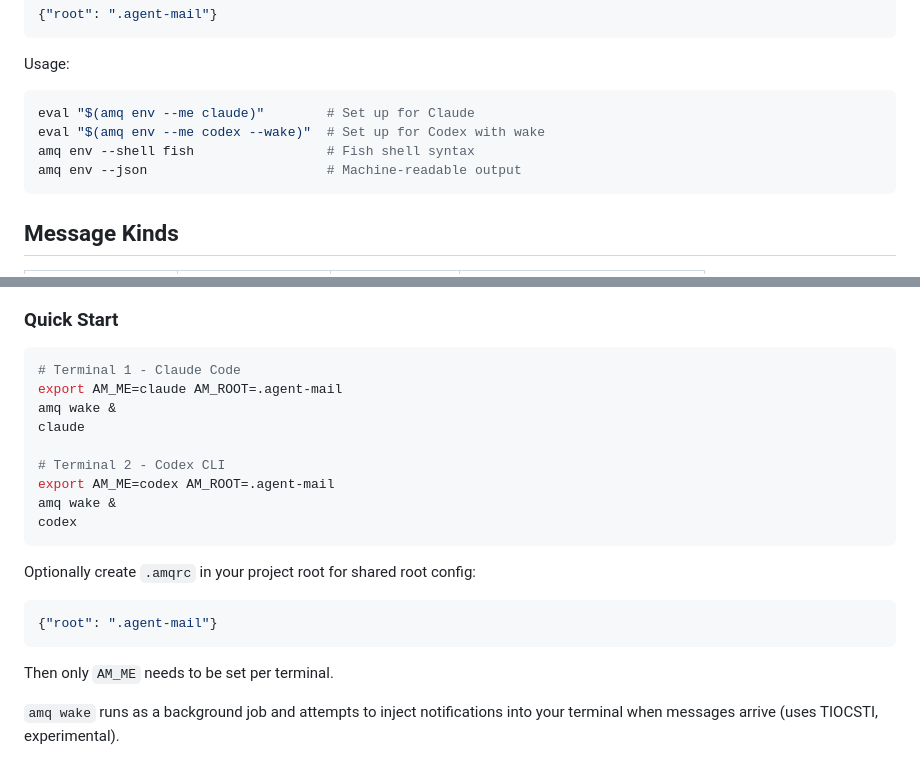
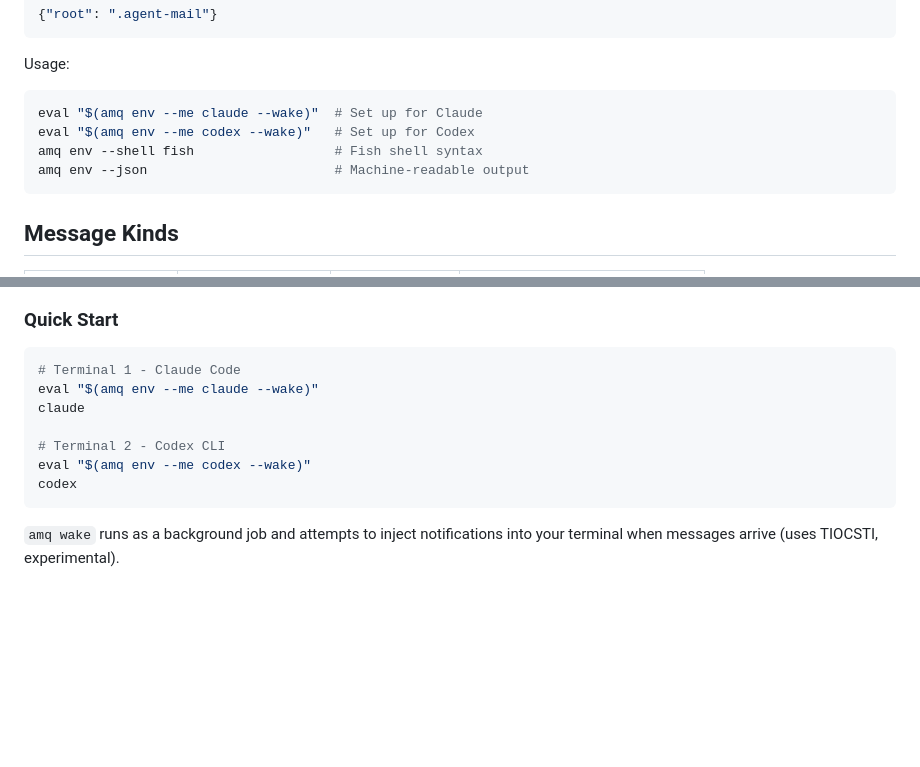
Before and after one commit to avivsinai/agent-message-queue, a Markdown page: CLAUDE.md, 2 parts joined by grey strips. Drawn GitHub-style; blank space fills up the shorter version.

Commit message:
docs: update CLAUDE.md with one-liner setup
Co-Authored-By: Claude Opus 4.5 <noreply@anthropic.com>

````diff
--- a/CLAUDE.md
+++ b/CLAUDE.md
@@ -77,10 +77,10 @@ The `.amqrc` file is JSON (root only):
 
 Usage:
 ```bash
-eval "$(amq env --me claude)"        # Set up for Claude
-eval "$(amq env --me codex --wake)"  # Set up for Codex with wake
-amq env --shell fish                 # Fish shell syntax
-amq env --json                       # Machine-readable output
+eval "$(amq env --me claude --wake)"  # Set up for Claude
+eval "$(amq env --me codex --wake)"   # Set up for Codex
+amq env --shell fish                  # Fish shell syntax
+amq env --json                        # Machine-readable output
 ```
 
 ## Message Kinds
@@ -229,21 +229,13 @@ Co-op mode enables real-time collaboration between Claude Code and Codex CLI ses
 
 ```bash
 # Terminal 1 - Claude Code
-export AM_ME=claude AM_ROOT=.agent-mail
-amq wake &
+eval "$(amq env --me claude --wake)"
 claude
 
 # Terminal 2 - Codex CLI
-export AM_ME=codex AM_ROOT=.agent-mail
-amq wake &
+eval "$(amq env --me codex --wake)"
 codex
 ```
-
-Optionally create `.amqrc` in your project root for shared root config:
-```json
-{"root": ".agent-mail"}
-```
-Then only `AM_ME` needs to be set per terminal.
 
 `amq wake` runs as a background job and attempts to inject notifications into your terminal when messages arrive (uses TIOCSTI, experimental).
 
````
